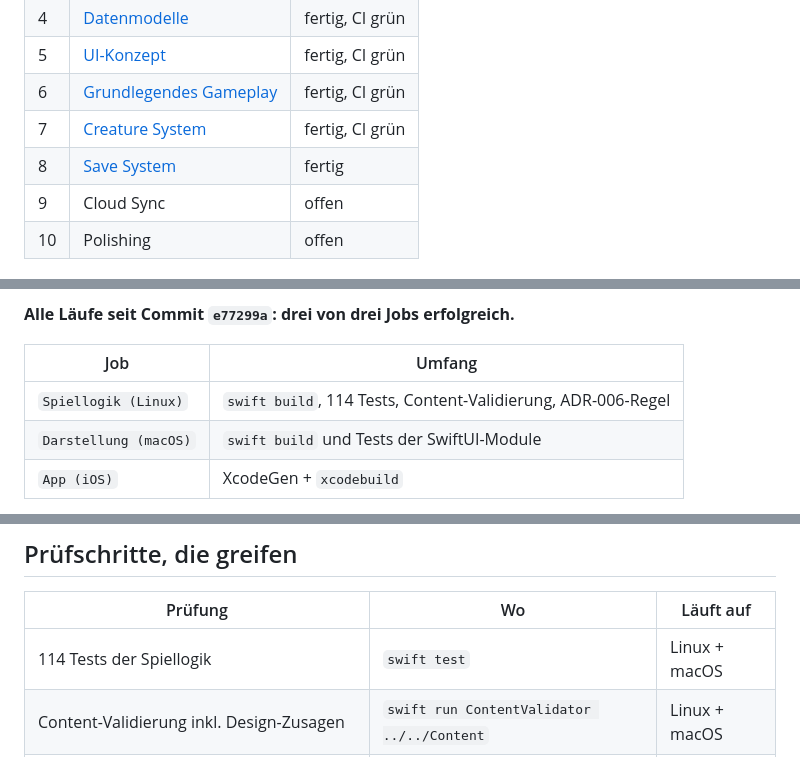
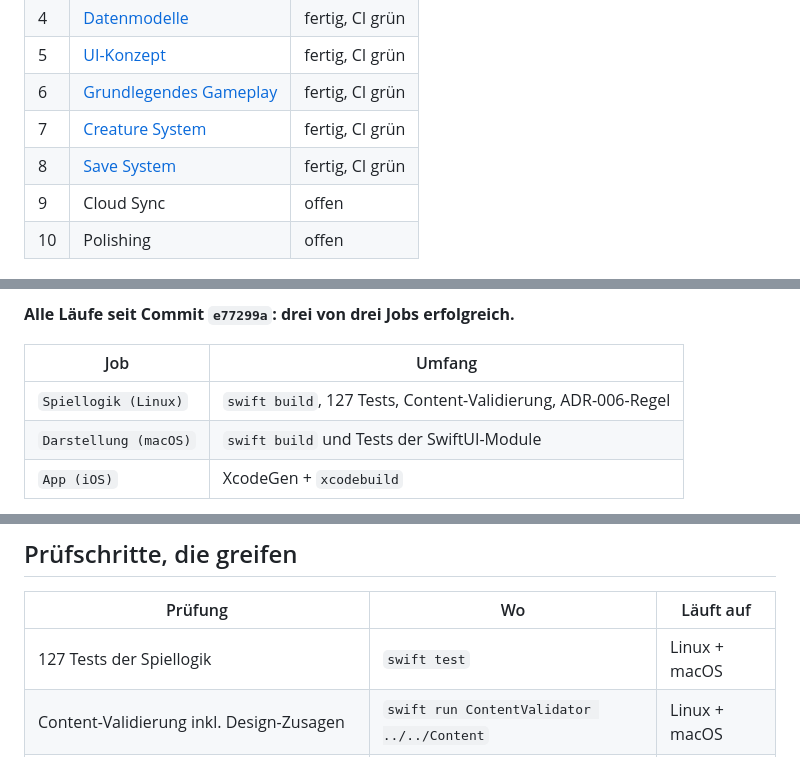
Before and after one commit to Klaufix/klaufix.github.io, a Markdown page: docs/00-projektstand.md, 3 parts joined by grey strips. Rendered like a GitHub page.

Commit message:
Projektstand: Phase 8 gruen, 127 Tests
Co-Authored-By: Claude Opus 5 <noreply@anthropic.com>
Claude-Session: https://claude.ai/code/session_01KfKHtMo2WbYkYzChqQPjSH

```diff
--- a/docs/00-projektstand.md
+++ b/docs/00-projektstand.md
@@ -13,7 +13,7 @@
 | 5 | [UI-Konzept](05-ui-konzept.md) | fertig, CI grün |
 | 6 | [Grundlegendes Gameplay](06-grundlegendes-gameplay.md) | fertig, CI grün |
 | 7 | [Creature System](07-creature-system.md) | fertig, CI grün |
-| 8 | [Save System](08-save-system.md) | fertig |
+| 8 | [Save System](08-save-system.md) | fertig, CI grün |
 | 9 | Cloud Sync | offen |
 | 10 | Polishing | offen |
 
@@ -28,7 +28,7 @@ und testet auf einem Linux-Runner, ohne Apple-Hardware.
 
 | Job | Umfang |
 |---|---|
-| `Spiellogik (Linux)` | `swift build`, 114 Tests, Content-Validierung, ADR-006-Regel |
+| `Spiellogik (Linux)` | `swift build`, 127 Tests, Content-Validierung, ADR-006-Regel |
 | `Darstellung (macOS)` | `swift build` und Tests der SwiftUI-Module |
 | `App (iOS)` | XcodeGen + `xcodebuild` |
 
@@ -60,7 +60,7 @@ Merge von PR #1 der Fall.
 
 | Prüfung | Wo | Läuft auf |
 |---|---|---|
-| 114 Tests der Spiellogik | `swift test` | Linux + macOS |
+| 127 Tests der Spiellogik | `swift test` | Linux + macOS |
 | Content-Validierung inkl. Design-Zusagen | `swift run ContentValidator ../../Content` | Linux + macOS |
 | Verbot von nichtdeterministischem Zufall (ADR-006) | CI-Schritt, `grep` | Linux |
 | SwiftUI-Module und Renderer-Tests | `swift build`, `swift test` | macOS |
```
